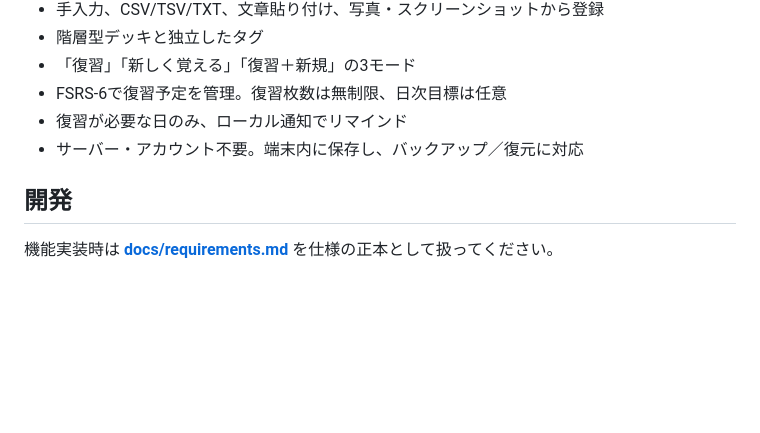
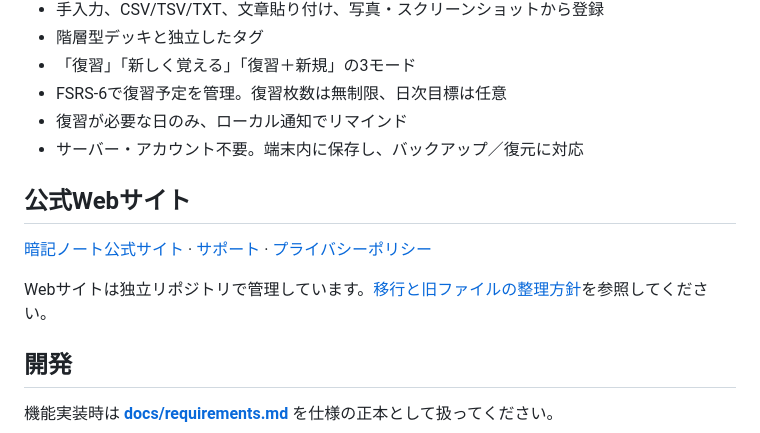
Before and after one commit to shougayaki-1/anki-iOS, a Markdown page: README.md, the part around the change. GitHub-like rendering; blank space fills up the shorter version.

```diff
--- a/README.md
+++ b/README.md
@@ -18,6 +18,12 @@ SwiftUI / SwiftData / FSRS-6 をベースに、ローカルファーストな間
 - FSRS-6で復習予定を管理。復習枚数は無制限、日次目標は任意
 - 復習が必要な日のみ、ローカル通知でリマインド
 - サーバー・アカウント不要。端末内に保存し、バックアップ／復元に対応
+
+## 公式Webサイト
+
+[暗記ノート公式サイト](https://anki.shoug.org/) · [サポート](https://anki.shoug.org/support) · [プライバシーポリシー](https://anki.shoug.org/privacy)
+
+Webサイトは独立リポジトリで管理しています。[移行と旧ファイルの整理方針](docs/release/web-site-migration.md)を参照してください。
 
 ## 開発
 
```
Also changed, not shown: docs/release/web-site-migration.md (added, +26 -0 lines).
